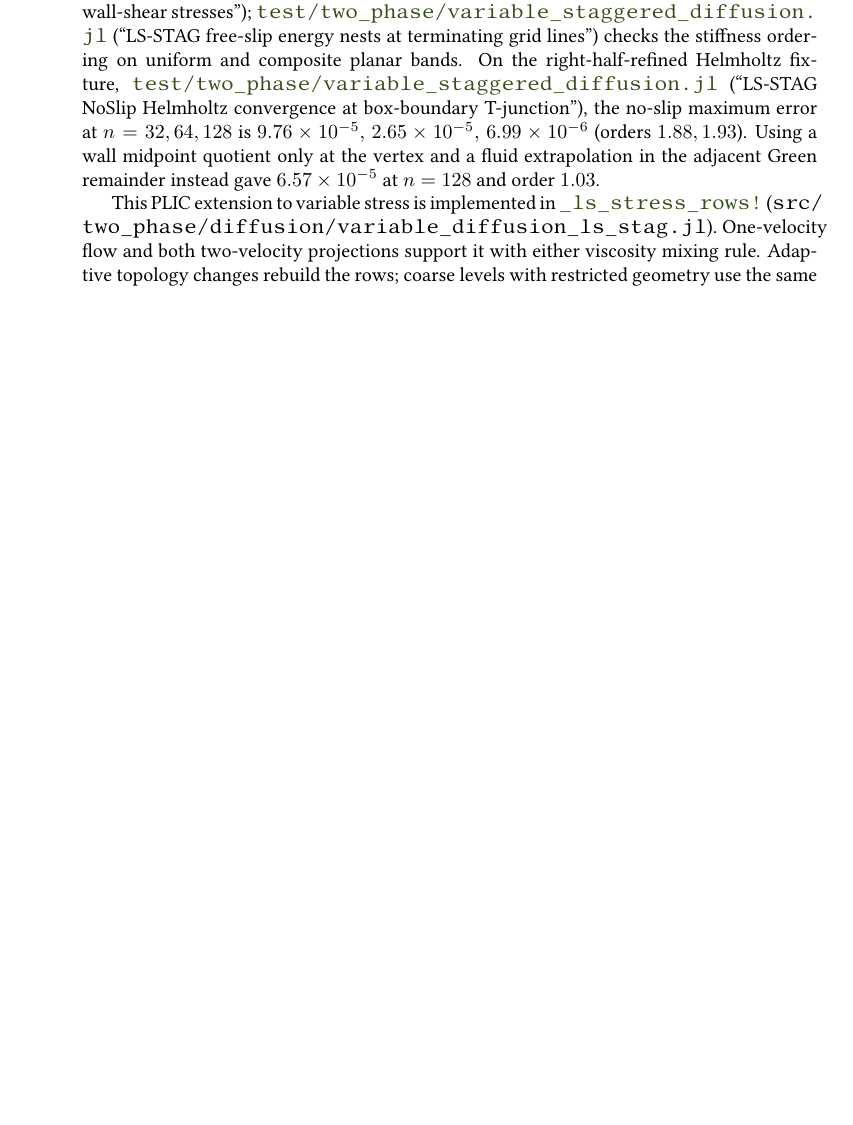
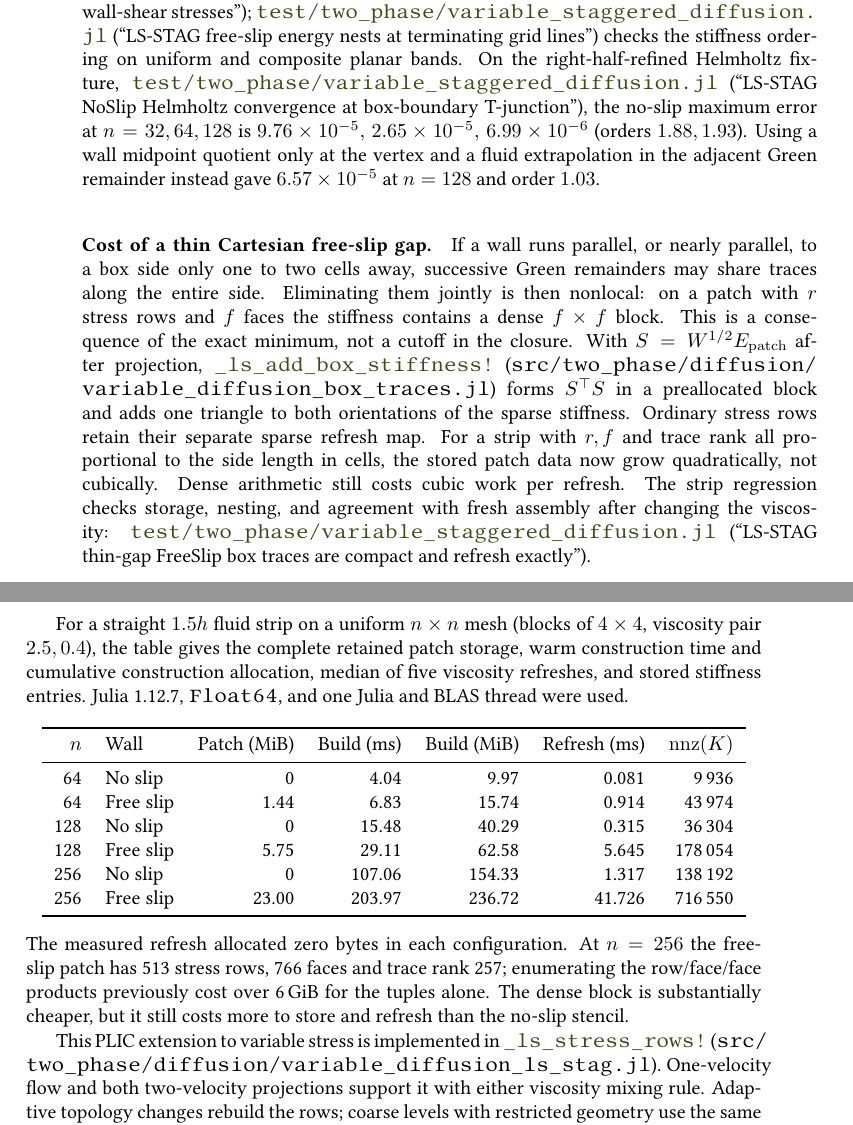
Before and after one commit to ronaldremmerswaal/TwoPhaseAMR.jl, a LaTeX thesis (docs/techref/techref.tex, which reads docs/techref/chapters/09_viscosity.tex): part of page 129 of 268 before the commit and two parts of pages 129 and 130 of 270 after it, the two joined at a grey line, cut so that both start at the same text, the shorter picture padded with empty space. Compiled offline with pdfLaTeX; a LaTeX package or settings file that is missing is left out.

Commit message:
Bound LS-STAG free-slip patch storage with dense Gram blocks
- Assemble the exact weighted trace minimum with a preallocated patch Gram and paired CSC slots; exclude patch rows from the ordinary stiffness refresh map.
- Exercise two nonuniform viscosity states on a full-wall strip, document the remaining dense cost, and update only the approved sloped oracle roundoff.

```diff
--- a/docs/techref/chapters/09_viscosity.tex
+++ b/docs/techref/chapters/09_viscosity.tex
@@ -745,6 +745,48 @@ $9.76\times10^{-5},\,2.65\times10^{-5},\,6.99\times10^{-6}$
 and a fluid extrapolation in the adjacent Green remainder instead gave
 $6.57\times10^{-5}$ at $n=128$ and order $1.03$.
 
+\paragraph{Cost of a thin Cartesian free-slip gap.}
+If a wall runs parallel, or nearly parallel, to a box side only one to
+two cells away, successive Green remainders may share traces along the
+entire side. Eliminating them jointly is then nonlocal: on a patch with
+$r$ stress rows and $f$ faces the stiffness contains a dense $f\times f$
+block. This is a consequence of the exact minimum, not a cutoff in the
+closure. With $S=W^{1/2}E_{\mathrm{patch}}$ after projection,
+\srcsym{src/two_phase/diffusion/variable_diffusion_box_traces.jl}{_ls_add_box_stiffness!}
+forms $S^\top S$ in a preallocated block and adds one triangle to both
+orientations of the sparse stiffness. Ordinary stress rows retain their
+separate sparse refresh map. For a strip with $r,f$ and trace rank all
+proportional to the side length in cells, the stored patch data now grow
+quadratically, not cubically. Dense arithmetic still costs cubic work
+per refresh. The strip regression checks storage, nesting, and agreement
+with fresh assembly after changing the viscosity:
+\testsym{test/two_phase/variable_staggered_diffusion.jl}{LS-STAG thin-gap FreeSlip box traces are compact and refresh exactly}.
+
+For a straight $1.5h$ fluid strip on a uniform $n\times n$ mesh (blocks of
+$4\times4$, viscosity pair $2.5,0.4$), the table gives the complete retained
+patch storage, warm construction time and cumulative construction allocation,
+median of five viscosity refreshes, and stored stiffness entries. Julia
+1.12.7, \texttt{Float64}, and one Julia and BLAS thread were used.
+\begin{center}
+\begin{tabular}{rlrrrrr}
+\toprule
+$n$ & Wall & Patch (MiB) & Build (ms) & Build (MiB) & Refresh (ms) & $\mathrm{nnz}(K)$ \\
+\midrule
+64  & No slip   & 0     & 4.04   & 9.97   & 0.081 & 9\,936 \\
+64  & Free slip & 1.44  & 6.83   & 15.74  & 0.914 & 43\,974 \\
+128 & No slip   & 0     & 15.48  & 40.29  & 0.315 & 36\,304 \\
+128 & Free slip & 5.75  & 29.11  & 62.58  & 5.645 & 178\,054 \\
+256 & No slip   & 0     & 107.06 & 154.33 & 1.317 & 138\,192 \\
+256 & Free slip & 23.00 & 203.97 & 236.72 & 41.726 & 716\,550 \\
+\bottomrule
+\end{tabular}
+\end{center}
+The measured refresh allocated zero bytes in each configuration. At $n=256$ the
+free-slip patch has 513 stress rows, 766 faces and trace rank 257;
+enumerating the row/face/face products previously cost over 6\,GiB for
+the tuples alone. The dense block is substantially cheaper, but it still
+costs more to store and refresh than the no-slip stencil.
+
 This PLIC extension to variable stress is implemented in
 \srcsym{src/two_phase/diffusion/variable_diffusion_ls_stag.jl}{_ls_stress_rows!}.
 One-velocity flow and both two-velocity projections support it with either
```
Also changed, not shown: benchmark/oracle/baseline.toml (+6 -6 lines), docs/techref/coverage.toml (+3 -1 lines), CHANGELOG.md, 4 other files.
